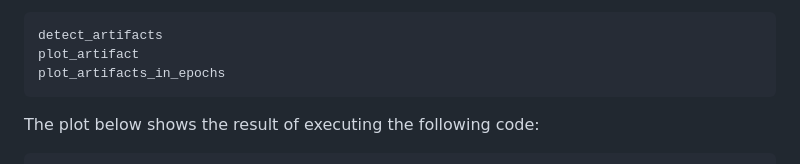
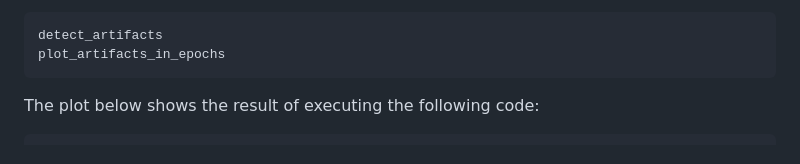
Before and after one commit to slopezpereyra/EEGToolkit.jl, a Markdown page: docs/src/index.md, the part around the change. Drawn GitHub-style.

Commit message:
Fixed index

````diff
--- a/docs/src/index.md
+++ b/docs/src/index.md
@@ -177,7 +177,6 @@ minute per each 15.5 million-sized vector, on a mediocre computer.
 
 ```@docs
 detect_artifacts
-plot_artifact
 plot_artifacts_in_epochs
 ```
 
````
